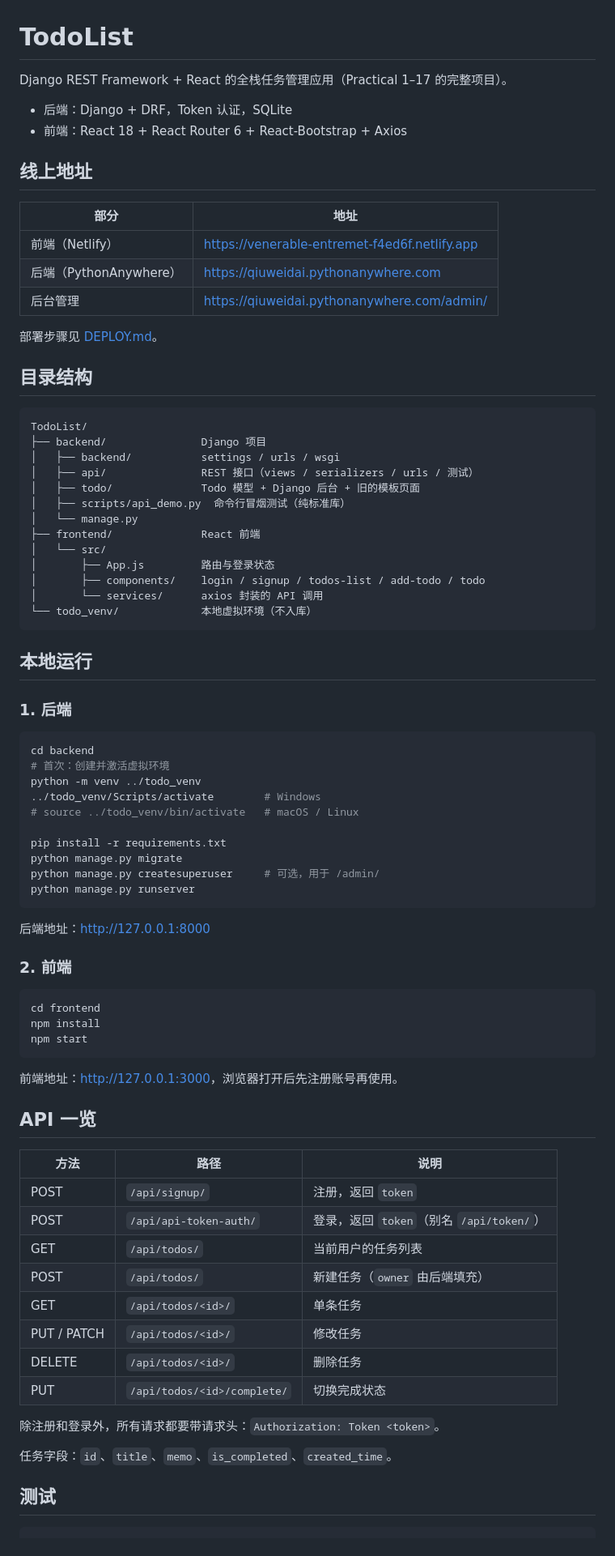
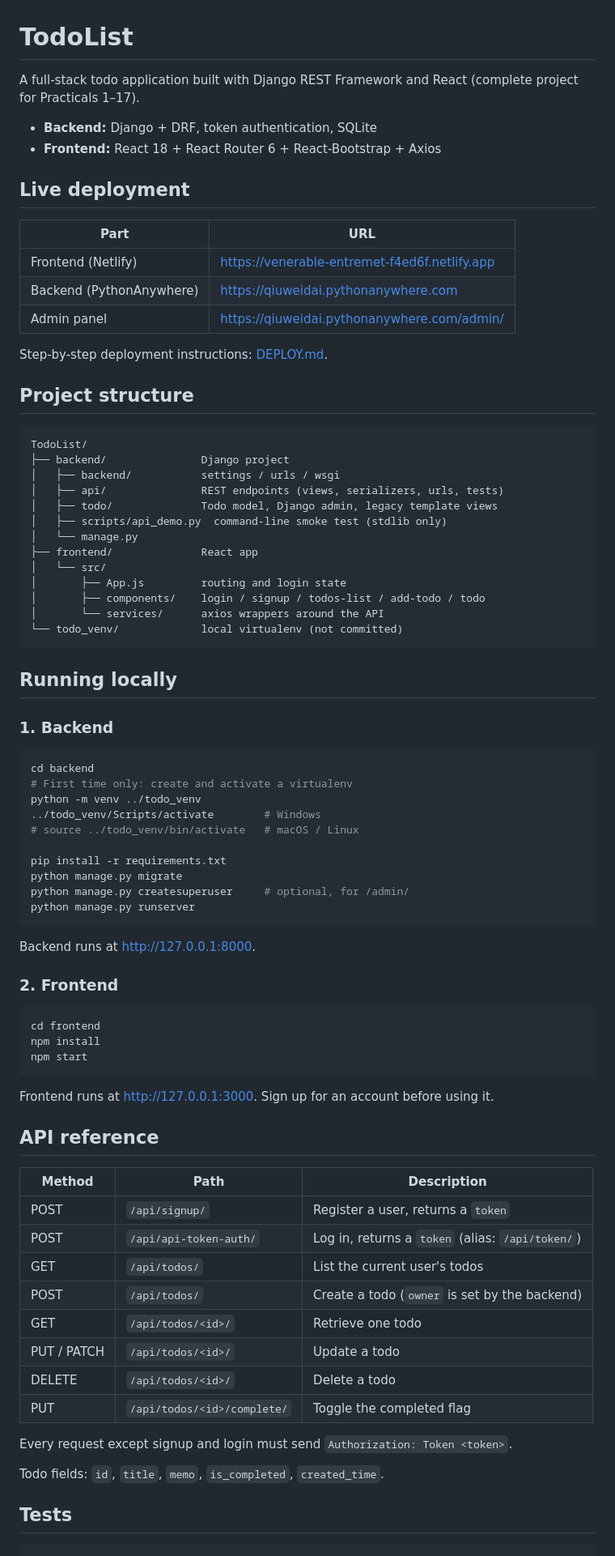
Before and after one commit to qiuweidai-ctrl/TodoList, a Markdown page: README.md, the part around one of its changes. Shown at 81% size. Drawn GitHub-style.

Commit message:
Rewrite README and DEPLOY guide in English

````diff
--- a/README.md
+++ b/README.md
@@ -1,58 +1,59 @@
 # TodoList
 
-Django REST Framework + React 的全栈任务管理应用（Practical 1–17 的完整项目）。
+A full-stack todo application built with Django REST Framework and React
+(complete project for Practicals 1–17).
 
-- 后端：Django + DRF，Token 认证，SQLite
-- 前端：React 18 + React Router 6 + React-Bootstrap + Axios
+- **Backend:** Django + DRF, token authentication, SQLite
+- **Frontend:** React 18 + React Router 6 + React-Bootstrap + Axios
 
-## 线上地址
+## Live deployment
 
-| 部分 | 地址 |
+| Part | URL |
 | --- | --- |
-| 前端（Netlify） | https://venerable-entremet-f4ed6f.netlify.app |
-| 后端（PythonAnywhere） | https://qiuweidai.pythonanywhere.com |
-| 后台管理 | https://qiuweidai.pythonanywhere.com/admin/ |
+| Frontend (Netlify) | https://venerable-entremet-f4ed6f.netlify.app |
+| Backend (PythonAnywhere) | https://qiuweidai.pythonanywhere.com |
+| Admin panel | https://qiuweidai.pythonanywhere.com/admin/ |
 
-部署步骤见 [DEPLOY.md](DEPLOY.md)。
+Step-by-step deployment instructions: [DEPLOY.md](DEPLOY.md).
 
-## 目录结构
+## Project structure
 
 ```
 TodoList/
-├── backend/               Django 项目
+├── backend/               Django project
 │   ├── backend/           settings / urls / wsgi
-│   ├── api/               REST 接口（views / serializers / urls / 测试）
-│   ├── todo/              Todo 模型 + Django 后台 + 旧的模板页面
-│   ├── scripts/api_demo.py  命令行冒烟测试（纯标准库）
+│   ├── api/               REST endpoints (views, serializers, urls, tests)
+│   ├── todo/              Todo model, Django admin, legacy template views
+│   ├── scripts/api_demo.py  command-line smoke test (stdlib only)
 │   └── manage.py
-├── frontend/              React 前端
+├── frontend/              React app
 │   └── src/
-│       ├── App.js         路由与登录状态
+│       ├── App.js         routing and login state
 │       ├── components/    login / signup / todos-list / add-todo / todo
-│       └── services/      axios 封装的 API 调用
-└── todo_venv/             本地虚拟环境（不入库）
+│       └── services/      axios wrappers around the API
+└── todo_venv/             local virtualenv (not committed)
 ```
 
-## 本地运行
+## Running locally
 
-### 1. 后端
+### 1. Backend
 
 ```bash
 cd backend
-# 首次：创建并激活虚拟环境
+# First time only: create and activate a virtualenv
 python -m venv ../todo_venv
 ../todo_venv/Scripts/activate        # Windows
 # source ../todo_venv/bin/activate   # macOS / Linux
 
 pip install -r requirements.txt
 python manage.py migrate
-python manage.py createsuperuser     # 可选，用于 /admin/
+python manage.py createsuperuser     # optional, for /admin/
 python manage.py runserver
 ```
 
-后端地址：<http://127.0.0.1:8000>
+Backend runs at <http://127.0.0.1:8000>.
 
-### 2. 前端
+### 2. Frontend
 
 ```bash
 cd frontend
@@ -60,26 +61,26 @@ npm install
 npm start
 ```
 
-前端地址：<http://127.0.0.1:3000>，浏览器打开后先注册账号再使用。
+Frontend runs at <http://127.0.0.1:3000>. Sign up for an account before using it.
 
-## API 一览
+## API reference
 
-| 方法 | 路径 | 说明 |
+| Method | Path | Description |
 | --- | --- | --- |
-| POST | `/api/signup/` | 注册，返回 `token` |
-| POST | `/api/api-token-auth/` | 登录，返回 `token`（别名 `/api/token/`） |
-| GET | `/api/todos/` | 当前用户的任务列表 |
-| POST | `/api/todos/` | 新建任务（`owner` 由后端填充） |
-| GET | `/api/todos/<id>/` | 单条任务 |
-| PUT / PATCH | `/api/todos/<id>/` | 修改任务 |
-| DELETE | `/api/todos/<id>/` | 删除任务 |
-| PUT | `/api/todos/<id>/complete/` | 切换完成状态 |
+| POST | `/api/signup/` | Register a user, returns a `token` |
+| POST | `/api/api-token-auth/` | Log in, returns a `token` (alias: `/api/token/`) |
+| GET | `/api/todos/` | List the current user's todos |
+| POST | `/api/todos/` | Create a todo (`owner` is set by the backend) |
+| GET | `/api/todos/<id>/` | Retrieve one todo |
+| PUT / PATCH | `/api/todos/<id>/` | Update a todo |
+| DELETE | `/api/todos/<id>/` | Delete a todo |
+| PUT | `/api/todos/<id>/complete/` | Toggle the completed flag |
 
-除注册和登录外，所有请求都要带请求头：`Authorization: Token <token>`。
+Every request except signup and login must send `Authorization: Token <token>`.
 
-任务字段：`id`、`title`、`memo`、`is_completed`、`created_time`。
+Todo fields: `id`, `title`, `memo`, `is_completed`, `created_time`.
 
-## 测试
+## Tests
 
 ```bash
 cd backend
````
Also changed, not shown: other parts of README.md (+44 -31 lines), DEPLOY.md (+109 -66 lines).
